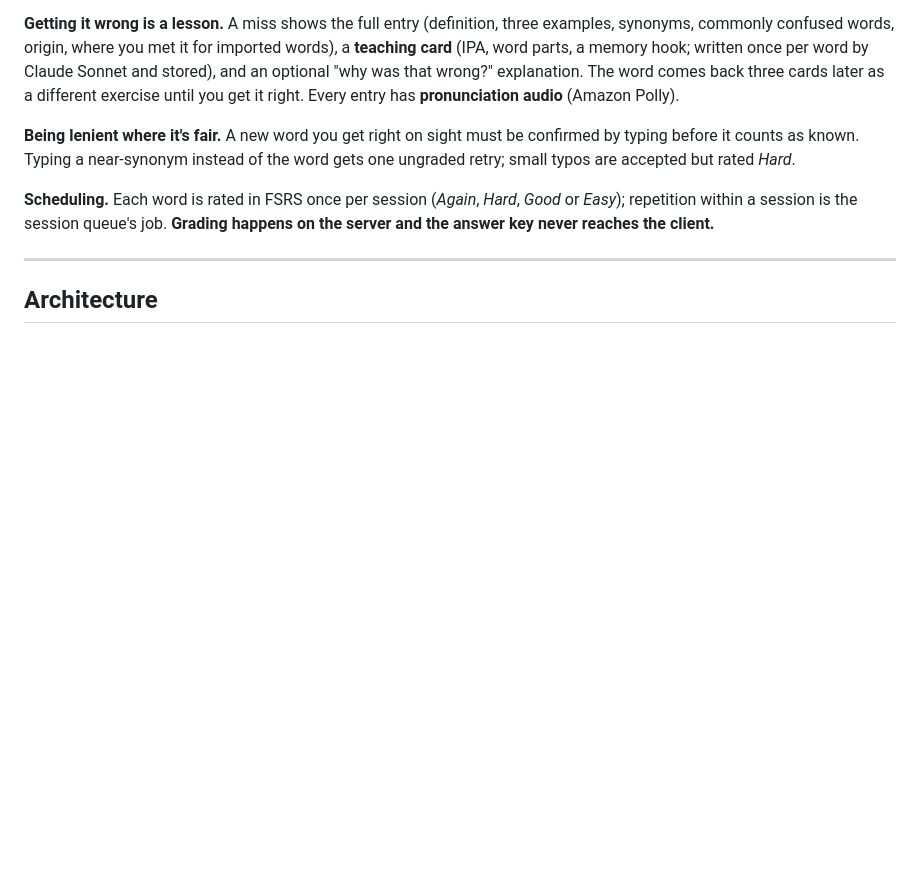
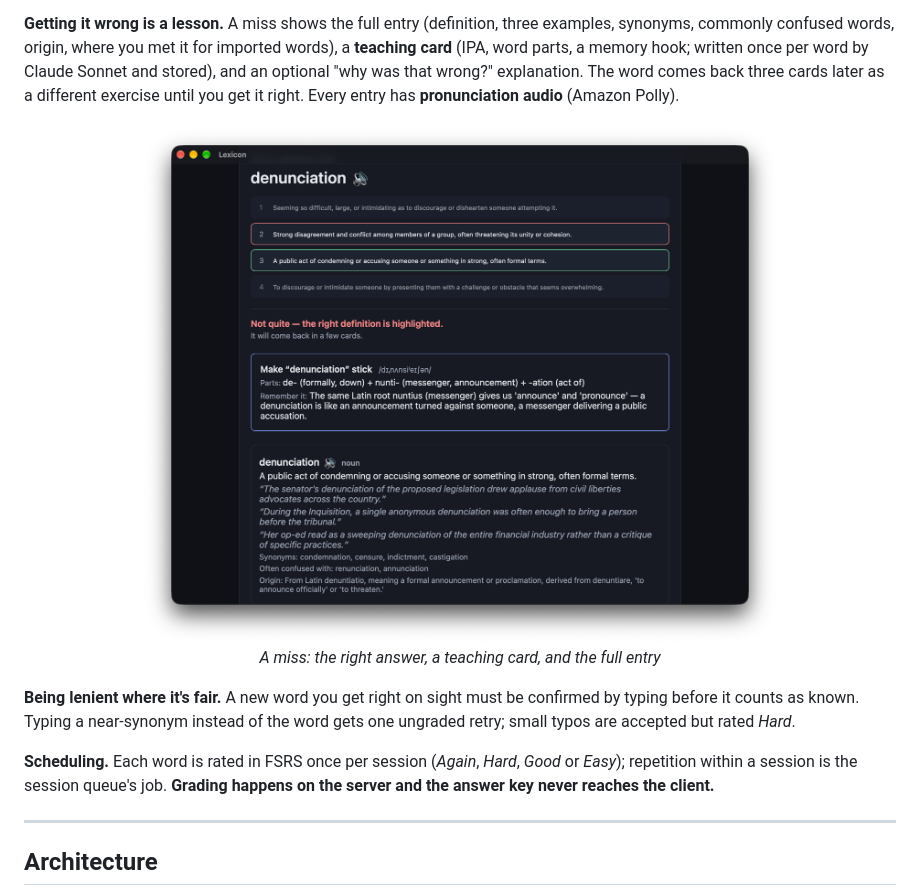
Before and after one commit to mituller/lexicon, a Markdown page: README.md, the part around one of its changes. Drawn GitHub-style; pictures changed too: docs/images/study-wrong-answer.png (added); blank space fills up the shorter version.

```diff
--- a/README.md
+++ b/README.md
@@ -82,6 +101,11 @@ synonyms, commonly confused words, origin, where you met it for imported words),
 card** (IPA, word parts, a memory hook; written once per word by Claude Sonnet and stored), and an
 optional "why was that wrong?" explanation. The word comes back three cards later as a different
 exercise until you get it right. Every entry has **pronunciation audio** (Amazon Polly).
+
+<p align="center">
+  <img src="docs/images/study-wrong-answer.png" alt="A wrong answer: the right definition is highlighted, followed by a teaching card with IPA, word parts and a memory hook, and the full entry" width="640" />
+  <br /><em>A miss: the right answer, a teaching card, and the full entry</em>
+</p>
 
 **Being lenient where it's fair.** A new word you get right on sight must be confirmed by typing
 before it counts as known. Typing a near-synonym instead of the word gets one ungraded retry;
```
Also changed, not shown: other parts of README.md (+19 -0 lines), docs/images/add-words.png (added), docs/images/home.png (added), docs/images/study-fill-blank.png (added), docs/images/study-pick-definition.png (added).
